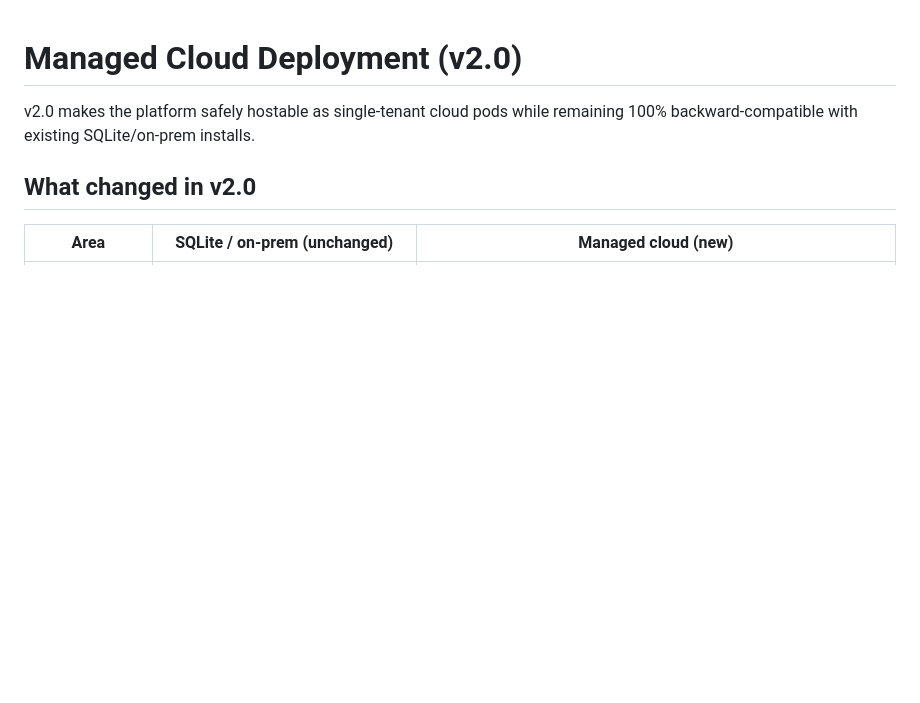
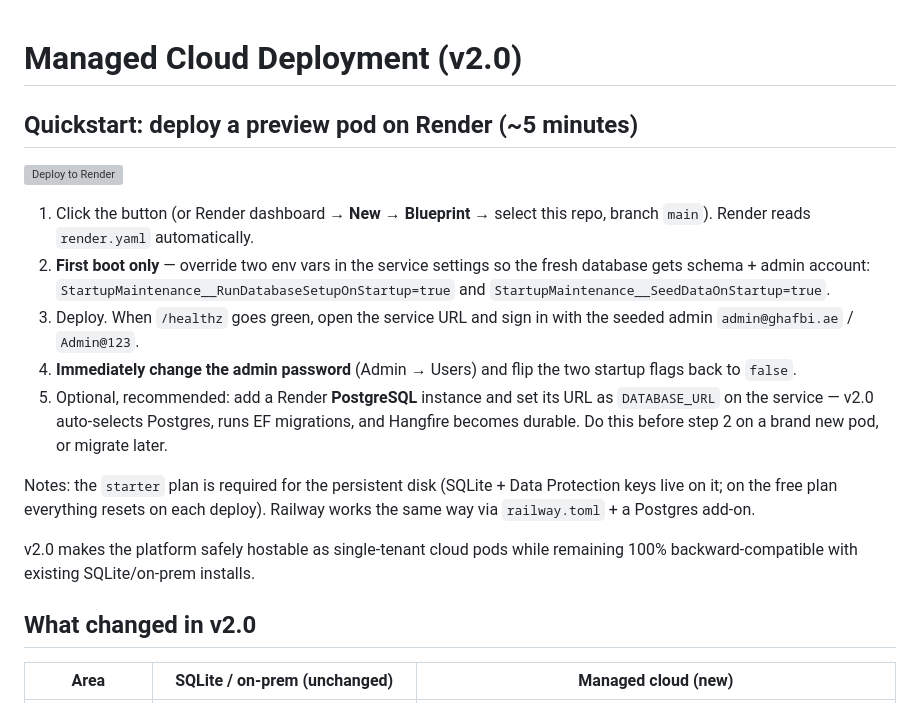
Before and after one commit to jawahirps/analytika-rcm, a Markdown page: deploy/MANAGED-CLOUD.md, the part around the change. GitHub-like rendering; blank space fills up the shorter version; grey boxes are pictures that could not be loaded.

Commit message:
Add Deploy-to-Render quickstart for preview pods
https://claude.ai/code/session_01UyzdgeTPua71kHkFgjHZUy

```diff
--- a/deploy/MANAGED-CLOUD.md
+++ b/deploy/MANAGED-CLOUD.md
@@ -1,4 +1,27 @@
 # Managed Cloud Deployment (v2.0)
+
+## Quickstart: deploy a preview pod on Render (~5 minutes)
+
+[![Deploy to Render](https://render.com/images/deploy-to-render-button.svg)](https://render.com/deploy?repo=https://github.com/jawahirps/analytika-rcm)
+
+1. Click the button (or Render dashboard → **New → Blueprint** → select this
+   repo, branch `main`). Render reads `render.yaml` automatically.
+2. **First boot only** — override two env vars in the service settings so the
+   fresh database gets schema + admin account:
+   `StartupMaintenance__RunDatabaseSetupOnStartup=true` and
+   `StartupMaintenance__SeedDataOnStartup=true`.
+3. Deploy. When `/healthz` goes green, open the service URL and sign in with
+   the seeded admin `admin@ghafbi.ae` / `Admin@123`.
+4. **Immediately change the admin password** (Admin → Users) and flip the two
+   startup flags back to `false`.
+5. Optional, recommended: add a Render **PostgreSQL** instance and set its URL
+   as `DATABASE_URL` on the service — v2.0 auto-selects Postgres, runs EF
+   migrations, and Hangfire becomes durable. Do this before step 2 on a brand
+   new pod, or migrate later.
+
+Notes: the `starter` plan is required for the persistent disk (SQLite +
+Data Protection keys live on it; on the free plan everything resets on each
+deploy). Railway works the same way via `railway.toml` + a Postgres add-on.
 
 v2.0 makes the platform safely hostable as single-tenant cloud pods while
 remaining 100% backward-compatible with existing SQLite/on-prem installs.
```
